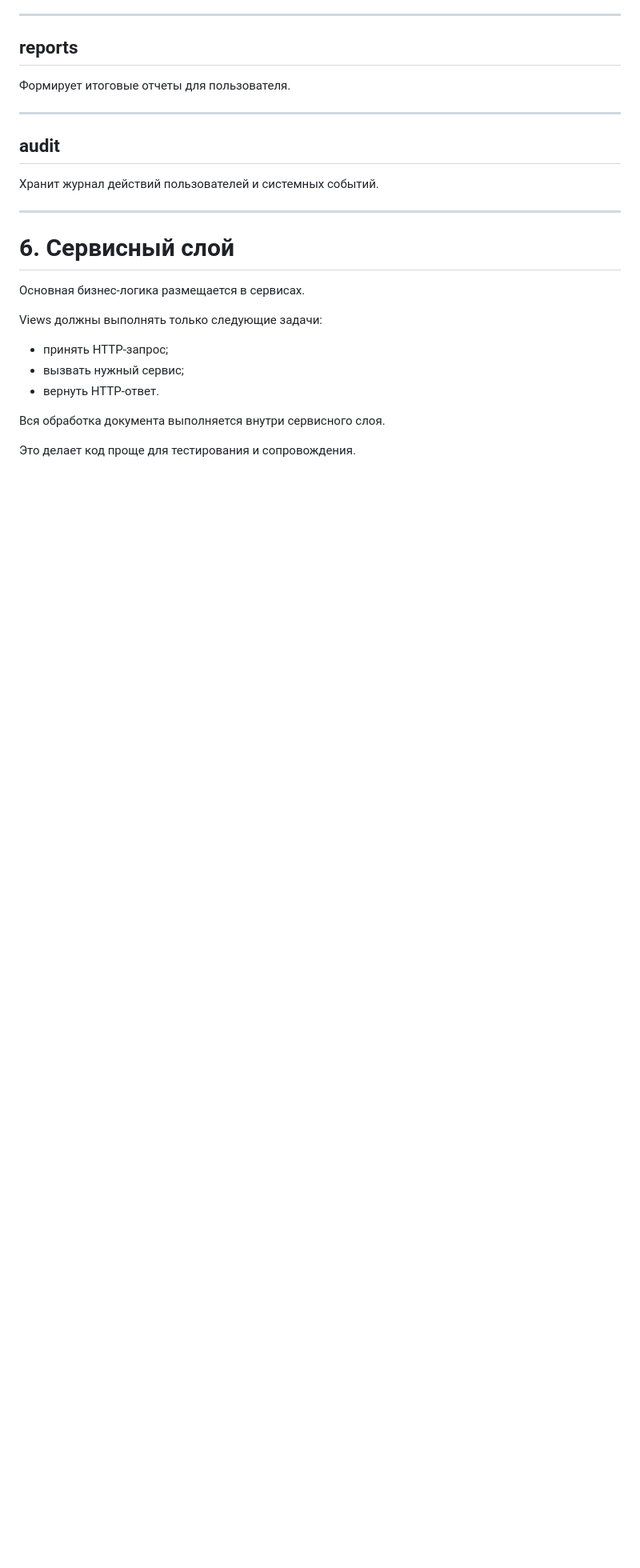
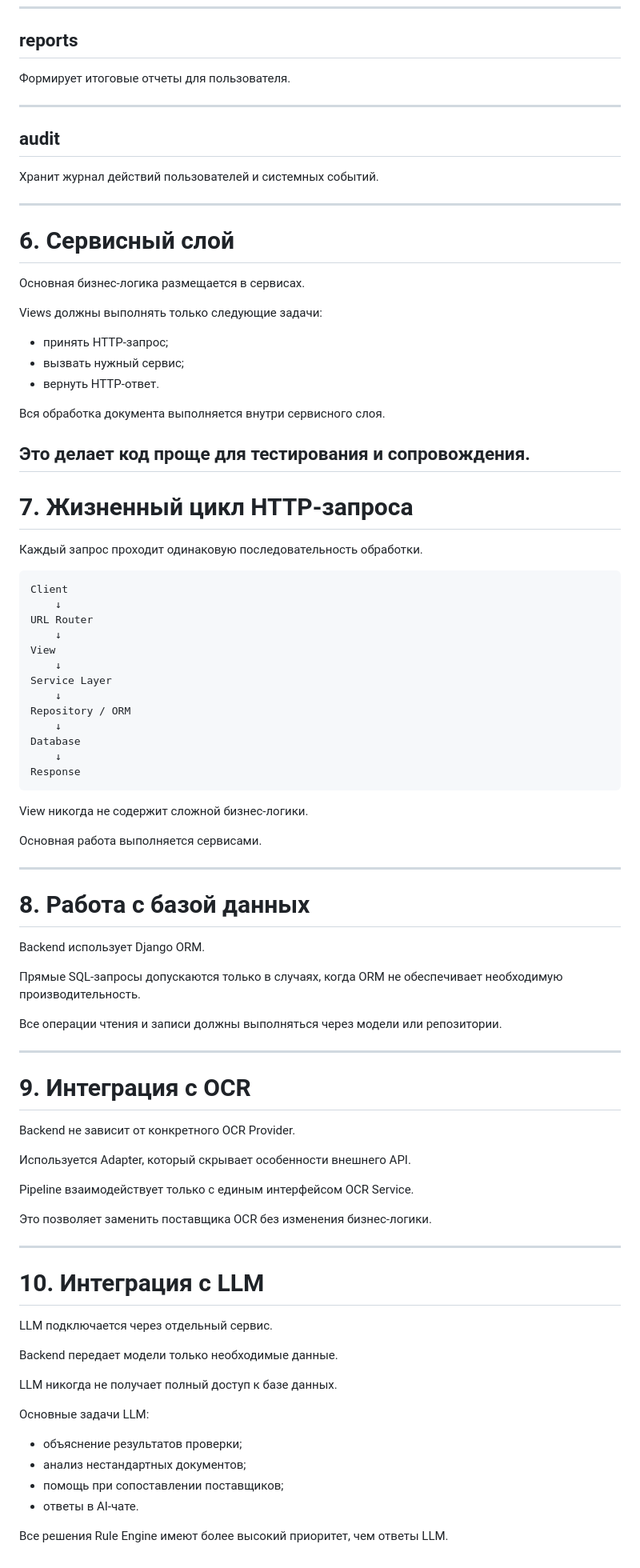
Before and after one commit to Dimon-art/ai-procurement-auditor, a Markdown page: docs/06_BACKEND_ARCHITECTURE.md, the part around the change. Shown at 80% size. GitHub-like rendering; blank space fills up the shorter version.

Commit message:
docs: add backend integrations

````diff
--- a/docs/06_BACKEND_ARCHITECTURE.md
+++ b/docs/06_BACKEND_ARCHITECTURE.md
@@ -184,3 +184,69 @@ Views должны выполнять только следующие задач
 Вся обработка документа выполняется внутри сервисного слоя.
 
 Это делает код проще для тестирования и сопровождения.
+---
+
+# 7. Жизненный цикл HTTP-запроса
+
+Каждый запрос проходит одинаковую последовательность обработки.
+
+```text
+Client
+    ↓
+URL Router
+    ↓
+View
+    ↓
+Service Layer
+    ↓
+Repository / ORM
+    ↓
+Database
+    ↓
+Response
+```
+
+View никогда не содержит сложной бизнес-логики.
+
+Основная работа выполняется сервисами.
+
+---
+
+# 8. Работа с базой данных
+
+Backend использует Django ORM.
+
+Прямые SQL-запросы допускаются только в случаях, когда ORM не обеспечивает необходимую производительность.
+
+Все операции чтения и записи должны выполняться через модели или репозитории.
+
+---
+
+# 9. Интеграция с OCR
+
+Backend не зависит от конкретного OCR Provider.
+
+Используется Adapter, который скрывает особенности внешнего API.
+
+Pipeline взаимодействует только с единым интерфейсом OCR Service.
+
+Это позволяет заменить поставщика OCR без изменения бизнес-логики.
+
+---
+
+# 10. Интеграция с LLM
+
+LLM подключается через отдельный сервис.
+
+Backend передает модели только необходимые данные.
+
+LLM никогда не получает полный доступ к базе данных.
+
+Основные задачи LLM:
+
+- объяснение результатов проверки;
+- анализ нестандартных документов;
+- помощь при сопоставлении поставщиков;
+- ответы в AI-чате.
+
+Все решения Rule Engine имеют более высокий приоритет, чем ответы LLM.
````
